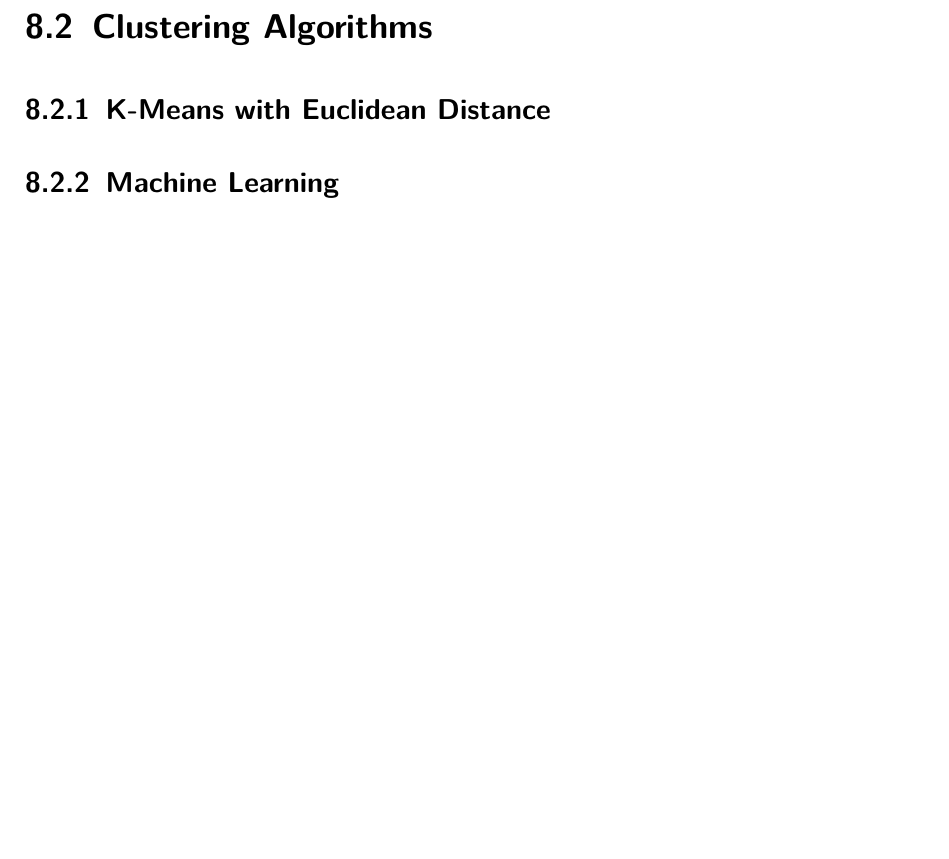
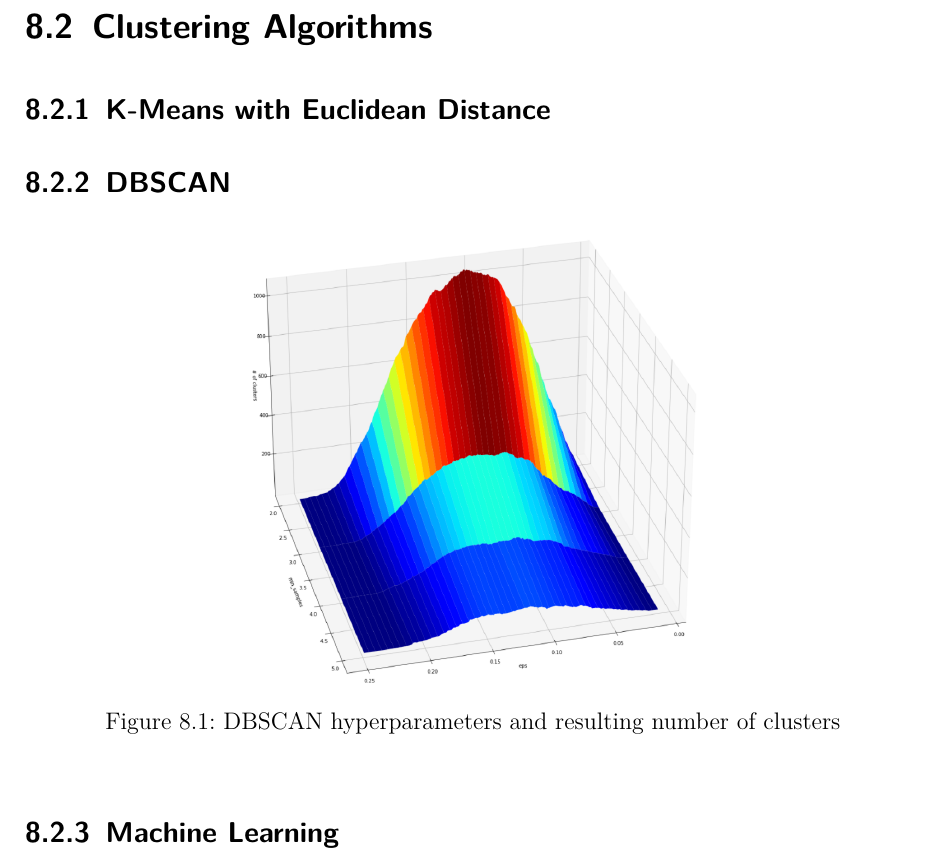
Before and after one commit to LisaRebecca/bachelor-thesis, a LaTeX thesis (Praxisbericht.tex, which reads Inhalt/04_Inhalt/content_modeling.tex): part of page 37 of 42, cut so that both start at the same text, the shorter picture padded with empty space. Compiled offline with pdfLaTeX.

Commit message:
modelling include picture

```diff
--- a/Inhalt/04_Inhalt/content_modeling.tex
+++ b/Inhalt/04_Inhalt/content_modeling.tex
@@ -15,6 +15,15 @@ A distance measure is a quantification of how near objects in space are. Distanc
 \section{Clustering Algorithms}
 
 		\subsection{K-Means with Euclidean Distance}
+		\subsection{DBSCAN}
+
+		 \begin{figure}[ht]
+			\centering
+			\includegraphics[height=8cm]{Bilder/dbscan_plot.png}
+			\caption{DBSCAN hyperparameters and resulting number of clusters}
+			\label{fig:dbscan-plot}
+		\end{figure}
+
 		\subsection{Machine Learning}
 		Already Alan Turing understood that for laymen a learning machine can be perceived as a paradox.  How can a machine learn, if a human has to define its behavior beforehand? There are three major subfields in the discipline of artificial intelligence that fundamentally explain how a computer can learn how to behave despite predefined behavior.
 
```
Also changed, not shown: Bilder/dbscan_plot.png (renamed from Bilder/Screen Shot 2022-04-06 at 2.52.12 PM.png).
